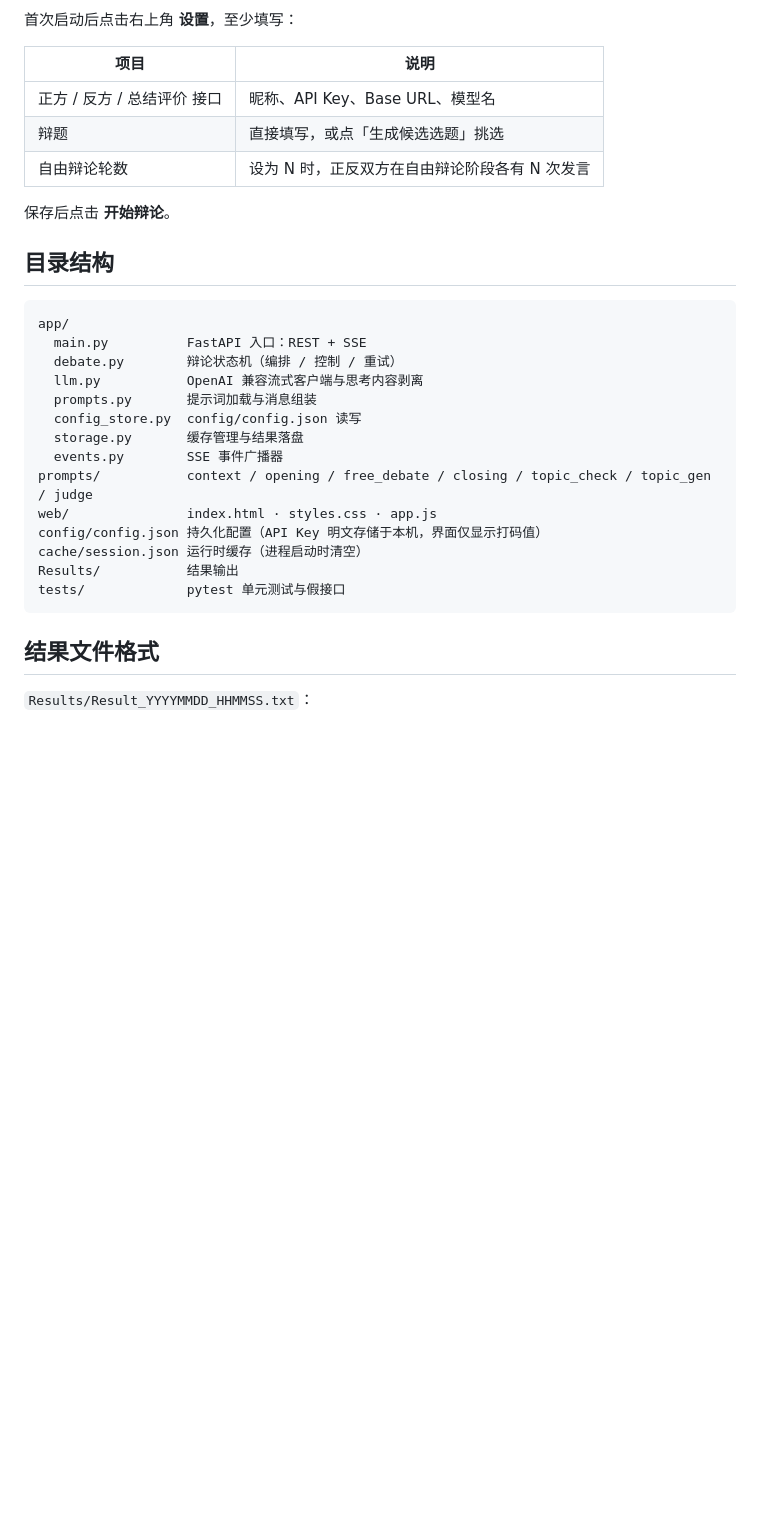
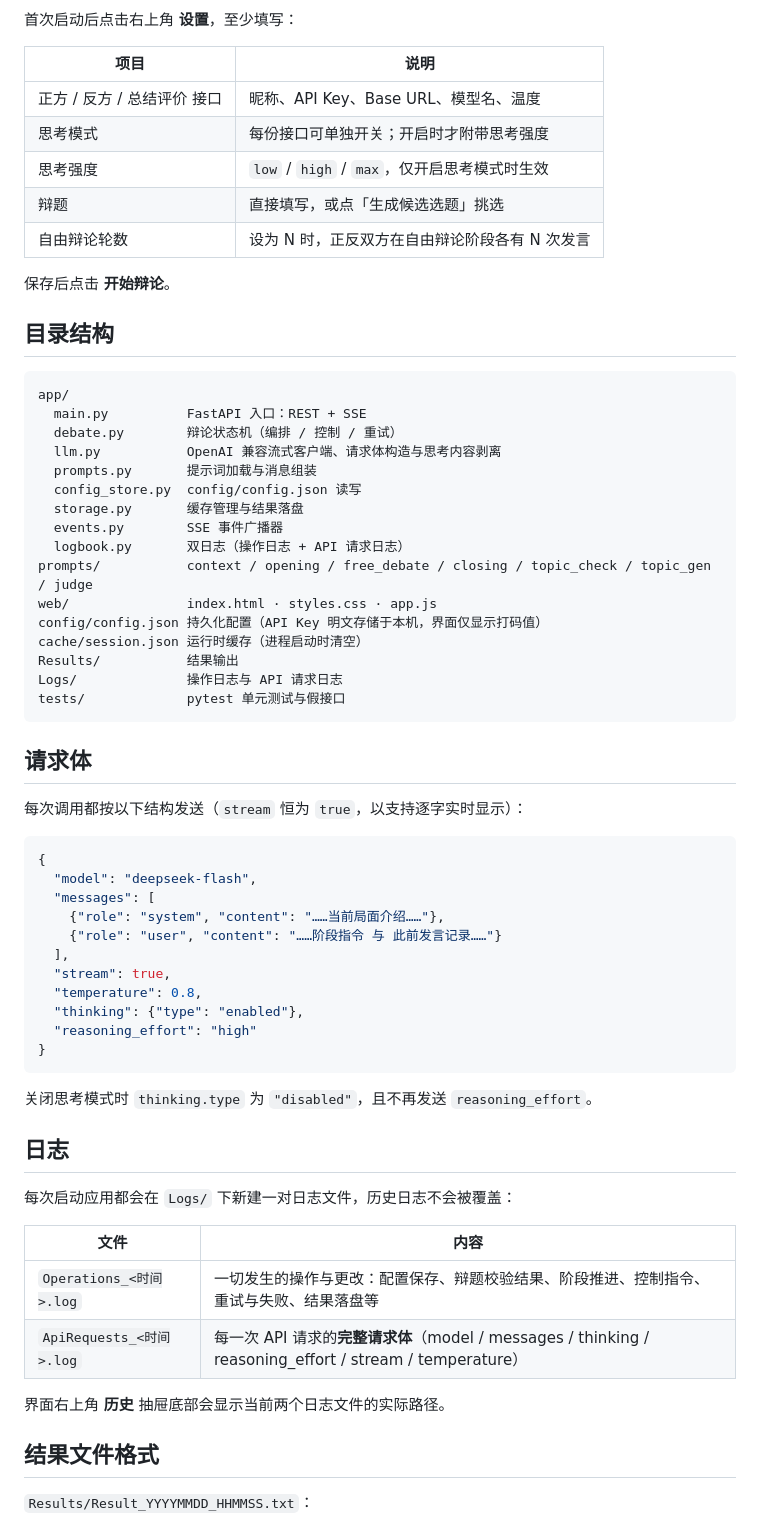
Before and after one commit to Blackwindy2333/DebateSimulator, a Markdown page: README.md, the part around one of its changes. Rendered like a GitHub page; blank space fills up the shorter version.

Commit message:
docs. README补充请求体与双日志说明

````diff
--- a/README.md
+++ b/README.md
@@ -38,7 +41,9 @@ python -m app
 
 | 项目 | 说明 |
 | --- | --- |
-| 正方 / 反方 / 总结评价 接口 | 昵称、API Key、Base URL、模型名 |
+| 正方 / 反方 / 总结评价 接口 | 昵称、API Key、Base URL、模型名、温度 |
+| 思考模式 | 每份接口可单独开关；开启时才附带思考强度 |
+| 思考强度 | `low` / `high` / `max`，仅开启思考模式时生效 |
 | 辩题 | 直接填写，或点「生成候选选题」挑选 |
 | 自由辩论轮数 | 设为 N 时，正反双方在自由辩论阶段各有 N 次发言 |
 
@@ -50,18 +55,51 @@ python -m app
 app/
   main.py          FastAPI 入口：REST + SSE
   debate.py        辩论状态机（编排 / 控制 / 重试）
-  llm.py           OpenAI 兼容流式客户端与思考内容剥离
+  llm.py           OpenAI 兼容流式客户端、请求体构造与思考内容剥离
   prompts.py       提示词加载与消息组装
   config_store.py  config/config.json 读写
   storage.py       缓存管理与结果落盘
   events.py        SSE 事件广播器
+  logbook.py       双日志（操作日志 + API 请求日志）
 prompts/           context / opening / free_debate / closing / topic_check / topic_gen / judge
 web/               index.html · styles.css · app.js
 config/config.json 持久化配置（API Key 明文存储于本机，界面仅显示打码值）
 cache/session.json 运行时缓存（进程启动时清空）
 Results/           结果输出
+Logs/              操作日志与 API 请求日志
 tests/             pytest 单元测试与假接口
 ```
+
+## 请求体
+
+每次调用都按以下结构发送（`stream` 恒为 `true`，以支持逐字实时显示）：
+
+```json
+{
+  "model": "deepseek-flash",
+  "messages": [
+    {"role": "system", "content": "……当前局面介绍……"},
+    {"role": "user", "content": "……阶段指令 与 此前发言记录……"}
+  ],
+  "stream": true,
+  "temperature": 0.8,
+  "thinking": {"type": "enabled"},
+  "reasoning_effort": "high"
+}
+```
+
+关闭思考模式时 `thinking.type` 为 `"disabled"`，且不再发送 `reasoning_effort`。
+
+## 日志
+
+每次启动应用都会在 `Logs/` 下新建一对日志文件，历史日志不会被覆盖：
+
+| 文件 | 内容 |
+| --- | --- |
+| `Operations_<时间>.log` | 一切发生的操作与更改：配置保存、辩题校验结果、阶段推进、控制指令、重试与失败、结果落盘等 |
+| `ApiRequests_<时间>.log` | 每一次 API 请求的**完整请求体**（model / messages / thinking / reasoning_effort / stream / temperature） |
+
+界面右上角 **历史** 抽屉底部会显示当前两个日志文件的实际路径。
 
 ## 结果文件格式
 
````
Also changed, not shown: other parts of README.md (+5 -2 lines).
